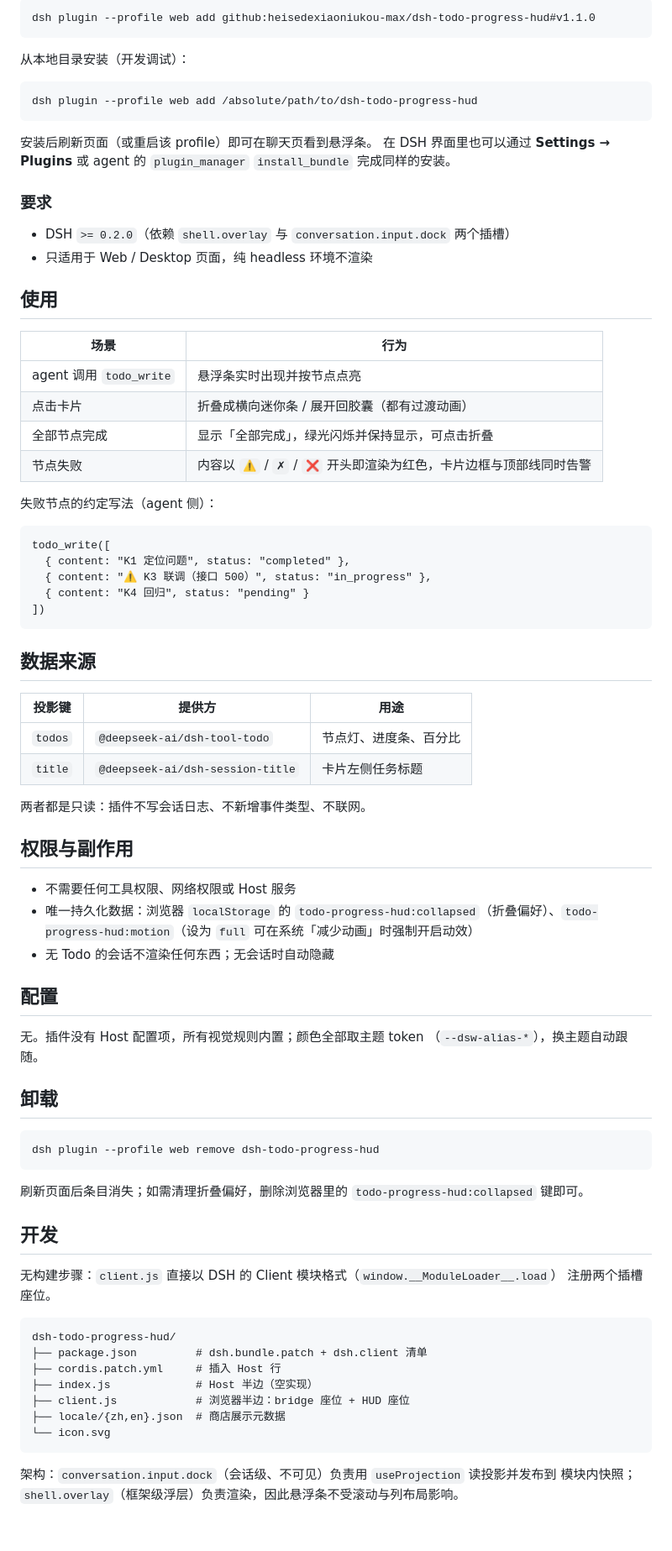
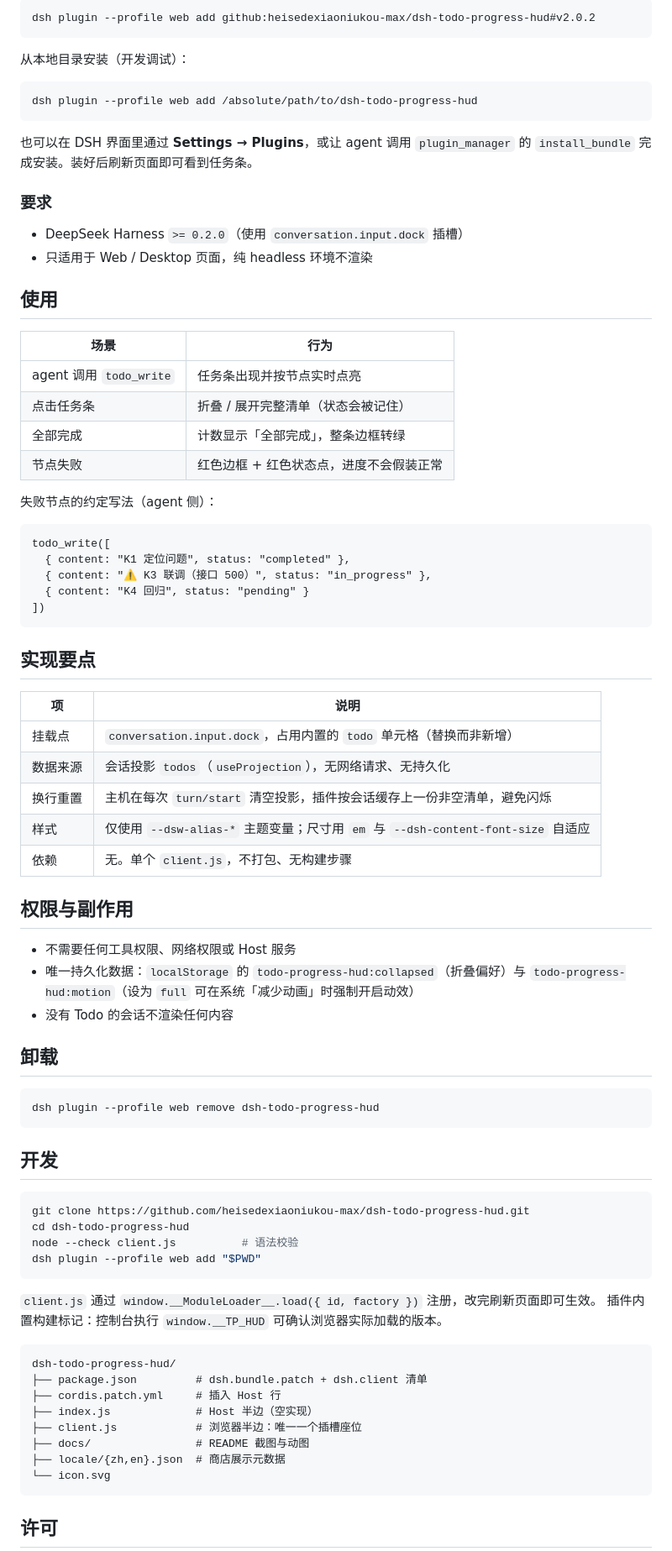
Before and after one commit to heisedexiaoniukou-max/dsh-todo-progress-hud, a Markdown page: README.md, the part around one of its changes. Shown at 84% size. Rendered like a GitHub page; blank space fills up the shorter version.

````diff
--- a/README.md
+++ b/README.md
@@ -37,6 +75,6 @@ dsh plugin --profile web add github:heisedexiaoniukou-max/dsh-todo-progress-hud
 
 ```sh
-dsh plugin --profile web add github:heisedexiaoniukou-max/dsh-todo-progress-hud#v1.1.0
+dsh plugin --profile web add github:heisedexiaoniukou-max/dsh-todo-progress-hud#v2.0.2
 ```
 
 从本地目录安装（开发调试）：
@@ -45,23 +83,22 @@ dsh plugin --profile web add github:heisedexiaoniukou-max/dsh-todo-progress-hud#
 dsh plugin --profile web add /absolute/path/to/dsh-todo-progress-hud
 ```
 
-安装后刷新页面（或重启该 profile）即可在聊天页看到悬浮条。
-在 DSH 界面里也可以通过 **Settings → Plugins** 或 agent 的 `plugin_manager`
-`install_bundle` 完成同样的安装。
+也可以在 DSH 界面里通过 **Settings → Plugins**，或让 agent 调用 `plugin_manager`
+的 `install_bundle` 完成安装。装好后刷新页面即可看到任务条。
 
 ### 要求
 
-- DSH `>= 0.2.0`（依赖 `shell.overlay` 与 `conversation.input.dock` 两个插槽）
+- DeepSeek Harness `>= 0.2.0`（使用 `conversation.input.dock` 插槽）
 - 只适用于 Web / Desktop 页面，纯 headless 环境不渲染
 
 ## 使用
 
 | 场景 | 行为 |
 | --- | --- |
-| agent 调用 `todo_write` | 悬浮条实时出现并按节点点亮 |
-| 点击卡片 | 折叠成横向迷你条 / 展开回胶囊（都有过渡动画）|
-| 全部节点完成 | 显示「全部完成」，绿光闪烁并保持显示，可点击折叠 |
-| 节点失败 | 内容以 `⚠` / `✗` / `❌` 开头即渲染为红色，卡片边框与顶部线同时告警 |
+| agent 调用 `todo_write` | 任务条出现并按节点实时点亮 |
+| 点击任务条 | 折叠 / 展开完整清单（状态会被记住）|
+| 全部完成 | 计数显示「全部完成」，整条边框转绿 |
+| 节点失败 | 红色边框 + 红色状态点，进度不会假装正常 |
 
 失败节点的约定写法（agent 侧）：
 
@@ -73,25 +110,22 @@ todo_write([
 ])
 ```
 
-## 数据来源
+## 实现要点
 
-| 投影键 | 提供方 | 用途 |
-| --- | --- | --- |
-| `todos` | `@deepseek-ai/dsh-tool-todo` | 节点灯、进度条、百分比 |
-| `title` | `@deepseek-ai/dsh-session-title` | 卡片左侧任务标题 |
-
-两者都是只读：插件不写会话日志、不新增事件类型、不联网。
+| 项 | 说明 |
+| --- | --- |
+| 挂载点 | `conversation.input.dock`，占用内置的 `todo` 单元格（替换而非新增）|
+| 数据来源 | 会话投影 `todos`（`useProjection`），无网络请求、无持久化 |
+| 换行重置 | 主机在每次 `turn/start` 清空投影，插件按会话缓存上一份非空清单，避免闪烁 |
+| 样式 | 仅使用 `--dsw-alias-*` 主题变量；尺寸用 `em` 与 `--dsh-content-font-size` 自适应 |
+| 依赖 | 无。单个 `client.js`，不打包、无构建步骤 |
 
 ## 权限与副作用
 
 - 不需要任何工具权限、网络权限或 Host 服务
-- 唯一持久化数据：浏览器 `localStorage` 的 `todo-progress-hud:collapsed`（折叠偏好）、`todo-progress-hud:motion`（设为 `full` 可在系统「减少动画」时强制开启动效）
-- 无 Todo 的会话不渲染任何东西；无会话时自动隐藏
-
-## 配置
-
-无。插件没有 Host 配置项，所有视觉规则内置；颜色全部取主题 token
-（`--dsw-alias-*`），换主题自动跟随。
+- 唯一持久化数据：`localStorage` 的 `todo-progress-hud:collapsed`（折叠偏好）与
+  `todo-progress-hud:motion`（设为 `full` 可在系统「减少动画」时强制开启动效）
+- 没有 Todo 的会话不渲染任何内容
 
 ## 卸载
 
@@ -99,24 +133,28 @@ todo_write([
 dsh plugin --profile web remove dsh-todo-progress-hud
 ```
 
-刷新页面后条目消失；如需清理折叠偏好，删除浏览器里的
-`todo-progress-hud:collapsed` 键即可。
-
 ## 开发
 
-无构建步骤：`client.js` 直接以 DSH 的 Client 模块格式（`window.__ModuleLoader__.load`）
-注册两个插槽座位。
+```sh
+git clone https://github.com/heisedexiaoniukou-max/dsh-todo-progress-hud.git
+cd dsh-todo-progress-hud
+node --check client.js          # 语法校验
+dsh plugin --profile web add "$PWD"
+```
+
+`client.js` 通过 `window.__ModuleLoader__.load({ id, factory })` 注册，改完刷新页面即可生效。
+插件内置构建标记：控制台执行 `window.__TP_HUD` 可确认浏览器实际加载的版本。
 
 ```text
 dsh-todo-progress-hud/
 ├── package.json         # dsh.bundle.patch + dsh.client 清单
 ├── cordis.patch.yml     # 插入 Host 行
 ├── index.js             # Host 半边（空实现）
-├── client.js            # 浏览器半边：bridge 座位 + HUD 座位
+├── client.js            # 浏览器半边：唯一一个插槽座位
+├── docs/                # README 截图与动图
 ├── locale/{zh,en}.json  # 商店展示元数据
 └── icon.svg
 ```
 
-架构：`conversation.input.dock`（会话级、不可见）负责用 `useProjection` 读投影并发布到
-模块内快照；`shell.overlay`（框架级浮层）负责渲染，因此悬浮条不受滚动与列布局影响。
+## 许可
 
````
Also changed, not shown: other parts of README.md (+55 -22 lines), docs/hero.png (added), docs/panel-collapsed.png (added), docs/panel-expanded.png (added), docs/preview.gif (added), 1 other file.
